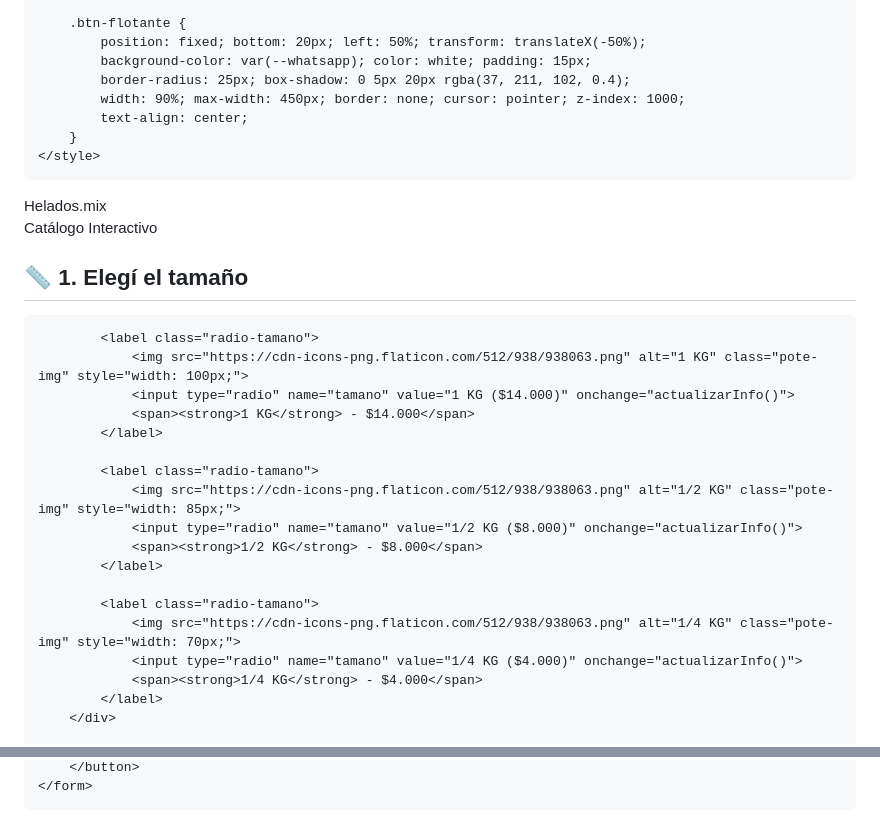
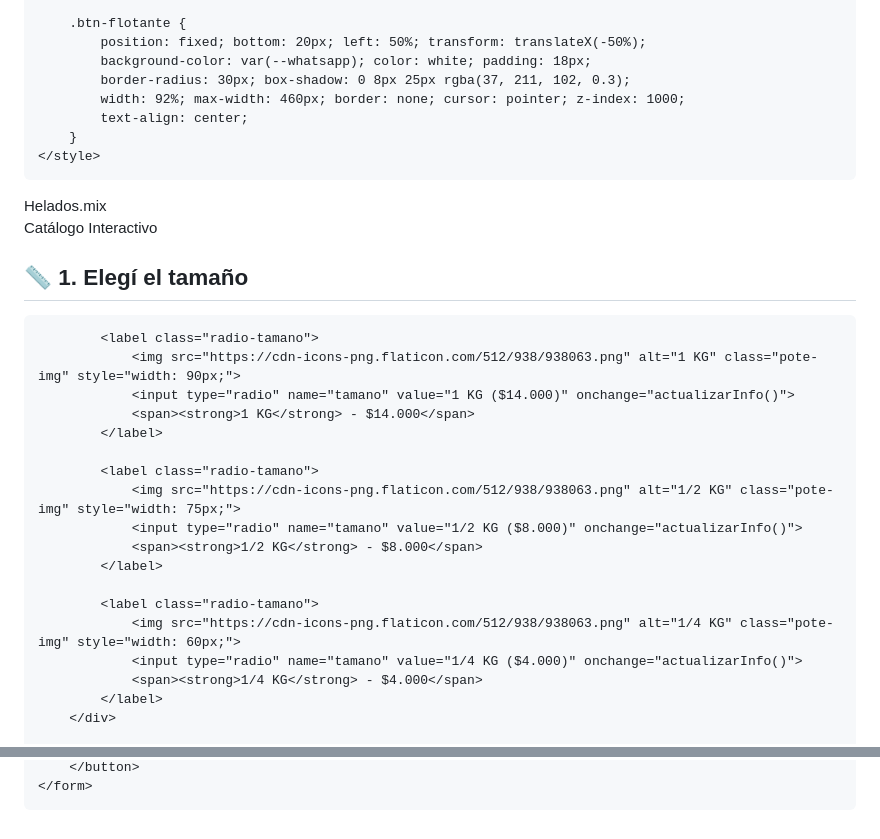
Before and after one commit to heladosmix/index.html, a Markdown page: README.md, 2 parts joined by grey strips. Rendered like a GitHub page.

```diff
--- a/README.md
+++ b/README.md
@@ -105,9 +113,9 @@
 
         .btn-flotante {
             position: fixed; bottom: 20px; left: 50%; transform: translateX(-50%);
-            background-color: var(--whatsapp); color: white; padding: 15px;
-            border-radius: 25px; box-shadow: 0 5px 20px rgba(37, 211, 102, 0.4);
-            width: 90%; max-width: 450px; border: none; cursor: pointer; z-index: 1000;
+            background-color: var(--whatsapp); color: white; padding: 18px;
+            border-radius: 30px; box-shadow: 0 8px 25px rgba(37, 211, 102, 0.3);
+            width: 92%; max-width: 460px; border: none; cursor: pointer; z-index: 1000;
             text-align: center;
         }
     </style>
@@ -125,19 +133,19 @@
             <h2>📏 1. Elegí el tamaño</h2>
 
             <label class="radio-tamano">
-                <img src="https://cdn-icons-png.flaticon.com/512/938/938063.png" alt="1 KG" class="pote-img" style="width: 100px;">
+                <img src="https://cdn-icons-png.flaticon.com/512/938/938063.png" alt="1 KG" class="pote-img" style="width: 90px;">
                 <input type="radio" name="tamano" value="1 KG ($14.000)" onchange="actualizarInfo()">
                 <span><strong>1 KG</strong> - $14.000</span>
             </label>
 
             <label class="radio-tamano">
-                <img src="https://cdn-icons-png.flaticon.com/512/938/938063.png" alt="1/2 KG" class="pote-img" style="width: 85px;">
+                <img src="https://cdn-icons-png.flaticon.com/512/938/938063.png" alt="1/2 KG" class="pote-img" style="width: 75px;">
                 <input type="radio" name="tamano" value="1/2 KG ($8.000)" onchange="actualizarInfo()">
                 <span><strong>1/2 KG</strong> - $8.000</span>
             </label>
 
             <label class="radio-tamano">
-                <img src="https://cdn-icons-png.flaticon.com/512/938/938063.png" alt="1/4 KG" class="pote-img" style="width: 70px;">
+                <img src="https://cdn-icons-png.flaticon.com/512/938/938063.png" alt="1/4 KG" class="pote-img" style="width: 60px;">
                 <input type="radio" name="tamano" value="1/4 KG ($4.000)" onchange="actualizarInfo()">
                 <span><strong>1/4 KG</strong> - $4.000</span>
             </label>
@@ -186,7 +194,7 @@
 
         if (!tamano) { resumen.innerText = "Primero elegí un tamaño"; return; }
         const n = seleccionados.length;
-        resumen.innerText = n === 0 ? "Seleccioná tus sabores" : `Llevás ${n} ${n === 1 ? 'sabor seleccionado' : 'sabores seleccionados'}`;
+        resumen.innerText = n === 0 ? "Seleccioná tus sabores" : `Llevás ${n} ${n === 1 ? 'sabor' : 'sabores'} seleccionados`;
     }
 
     function enviarWhatsApp() {
```
Also changed, not shown: other parts of README.md (+27 -19 lines).
